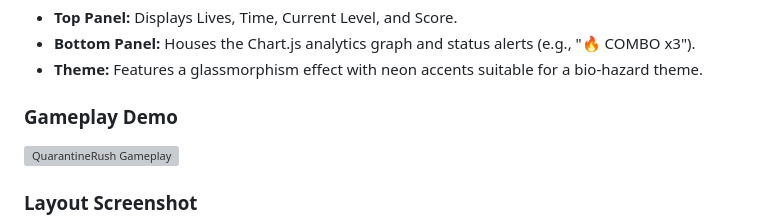
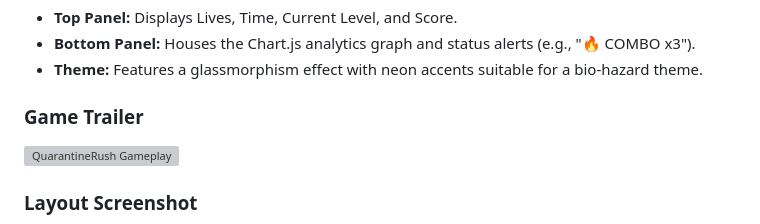
Before and after one commit to GMT-458-Web-GIS/geogame-aaybukekucuk, a Markdown page: README.md, the part around the change. Drawn GitHub-style; grey boxes are pictures that could not be loaded.

Commit message:
Added the final version of the game project

```diff
--- a/README.md
+++ b/README.md
@@ -97,7 +97,7 @@ The user interface is designed as a futuristic **HUD (Heads-Up Display)**:
 * **Bottom Panel:** Houses the Chart.js analytics graph and status alerts (e.g., "🔥 COMBO x3").
 * **Theme:** Features a glassmorphism effect with neon accents suitable for a bio-hazard theme.
 
-### Gameplay Demo
+### Game Trailer
 
 ![QuarantineRush Gameplay](assets/image/quarantinerush.gif)
 
```
